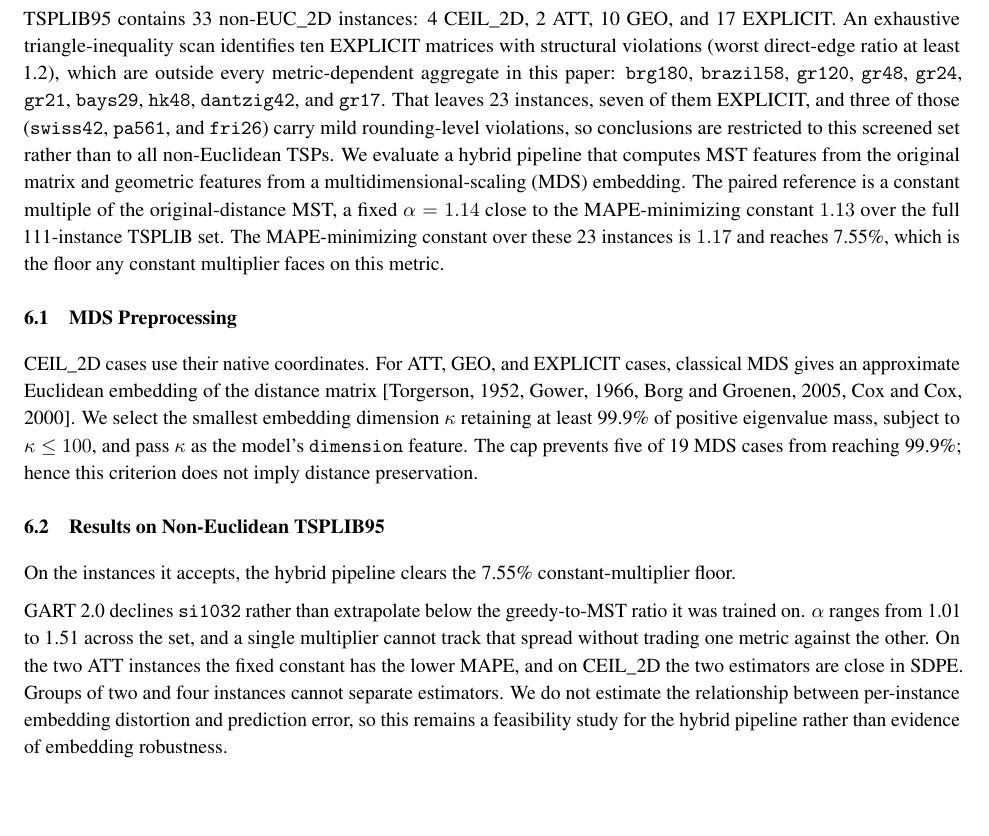
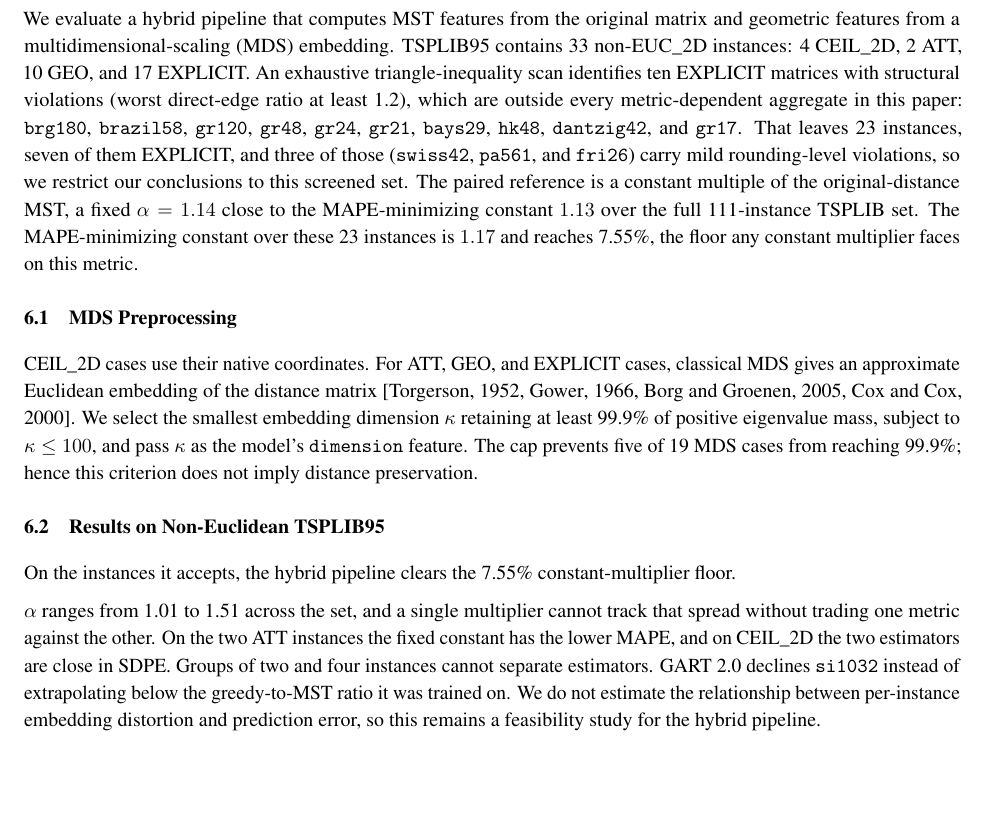
Before and after one commit to sfeldmanMIG25/Area-and-Distribution-Free-Estimator-for-TSP, a LaTeX paper (paper_reference/Area_Free_Main.tex): part of page 17 of 32 before the commit and part of page 17 of 31 after it, cut so that both start at the same text, the shorter picture padded with empty space. Compiled offline with pdfLaTeX.

Commit message:
Pass 1, Section 6 (application): writer/critic cycle
Three accepted pairs from the opus drafter after two rounds of fable critique.
Three claims re-anchored. 32 pages, 0 overfull, all three number gates green.

Co-Authored-By: Claude Fable 5.1 <noreply@anthropic.com>

```diff
--- a/paper_reference/Area_Free_Main.tex
+++ b/paper_reference/Area_Free_Main.tex
@@ -583,7 +583,7 @@ Below roughly 200 nodes, prefer the certified bound at any dimension (Appendix T
 
 \section{Application: Non-Euclidean Estimation via MDS Embedding} \label{sec:application}
 
-TSPLIB95 contains 33 non-EUC\_2D instances: 4 CEIL\_2D, 2 ATT, 10 GEO, and 17 EXPLICIT. An exhaustive triangle-inequality scan identifies ten EXPLICIT matrices with structural violations (worst direct-edge ratio at least 1.2), which are outside every metric-dependent aggregate in this paper: \texttt{brg180}, \texttt{brazil58}, \texttt{gr120}, \texttt{gr48}, \texttt{gr24}, \texttt{gr21}, \texttt{bays29}, \texttt{hk48}, \texttt{dantzig42}, and \texttt{gr17}. That leaves 23 instances, seven of them EXPLICIT, and three of those (\texttt{swiss42}, \texttt{pa561}, and \texttt{fri26}) carry mild rounding-level violations, so conclusions are restricted to this screened set rather than to all non-Euclidean TSPs. We evaluate a hybrid pipeline that computes MST features from the original matrix and geometric features from a multidimensional-scaling (MDS) embedding. The paired reference is a constant multiple of the original-distance MST, a fixed $\alpha=1.14$ close to the MAPE-minimizing constant $1.13$ over the full 111-instance TSPLIB set. The MAPE-minimizing constant over these 23 instances is $1.17$ and reaches 7.55\%, which is the floor any constant multiplier faces on this metric.
+We evaluate a hybrid pipeline that computes MST features from the original matrix and geometric features from a multidimensional-scaling (MDS) embedding. TSPLIB95 contains 33 non-EUC\_2D instances: 4 CEIL\_2D, 2 ATT, 10 GEO, and 17 EXPLICIT. An exhaustive triangle-inequality scan identifies ten EXPLICIT matrices with structural violations (worst direct-edge ratio at least 1.2), which are outside every metric-dependent aggregate in this paper: \texttt{brg180}, \texttt{brazil58}, \texttt{gr120}, \texttt{gr48}, \texttt{gr24}, \texttt{gr21}, \texttt{bays29}, \texttt{hk48}, \texttt{dantzig42}, and \texttt{gr17}. That leaves 23 instances, seven of them EXPLICIT, and three of those (\texttt{swiss42}, \texttt{pa561}, and \texttt{fri26}) carry mild rounding-level violations, so we restrict our conclusions to this screened set. The paired reference is a constant multiple of the original-distance MST, a fixed $\alpha=1.14$ close to the MAPE-minimizing constant $1.13$ over the full 111-instance TSPLIB set. The MAPE-minimizing constant over these 23 instances is $1.17$ and reaches 7.55\%, the floor any constant multiplier faces on this metric.
 
 \subsection{MDS Preprocessing}
 
@@ -622,5 +622,5 @@ Distance type & Count & Estimator & $N$ & SDPE (\%) [95\% CI] & MAPE (\%) & $|$M
 }
 \end{table}
 
-GART 2.0 declines \texttt{si1032} rather than extrapolate below the greedy-to-MST ratio it was trained on. $\alpha$ ranges from 1.01 to 1.51 across the set, and a single multiplier cannot track that spread without trading one metric against the other. On the two ATT instances the fixed constant has the lower MAPE, and on CEIL\_2D the two estimators are close in SDPE. Groups of two and four instances cannot separate estimators. We do not estimate the relationship between per-instance embedding distortion and prediction error, so this remains a feasibility study for the hybrid pipeline rather than evidence of embedding robustness.
+$\alpha$ ranges from 1.01 to 1.51 across the set, and a single multiplier cannot track that spread without trading one metric against the other. On the two ATT instances the fixed constant has the lower MAPE, and on CEIL\_2D the two estimators are close in SDPE. Groups of two and four instances cannot separate estimators. GART 2.0 declines \texttt{si1032} instead of extrapolating below the greedy-to-MST ratio it was trained on. We do not estimate the relationship between per-instance embedding distortion and prediction error, so this remains a feasibility study for the hybrid pipeline.
 
```
Also changed, not shown: paper_reference/Area_Free_Main.pdf, paper_reference/Area_Free_Main.tex (2 more changed lines).
